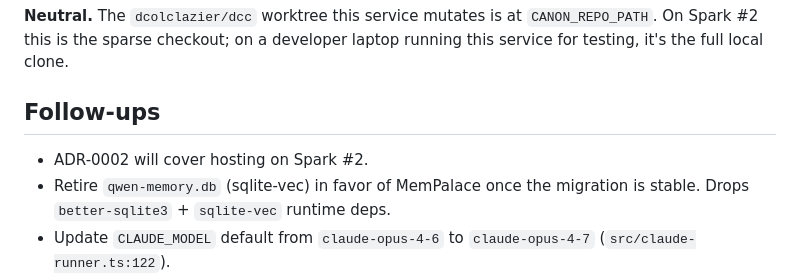
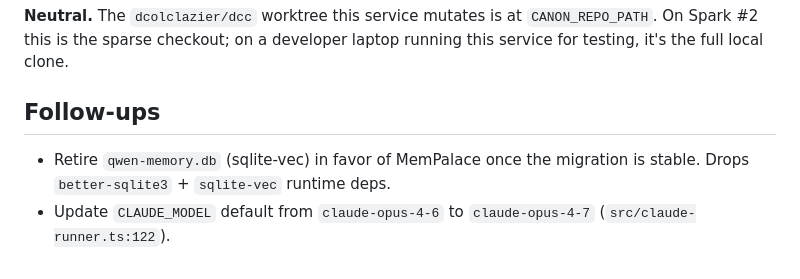
Before and after one commit to dcolclazier/agent-middleware, a Markdown page: docs/adr/0001-extracted-from-dcc.md, the part around the change. GitHub-like rendering.

```diff
--- a/docs/adr/0001-extracted-from-dcc.md
+++ b/docs/adr/0001-extracted-from-dcc.md
@@ -66,7 +66,6 @@ laptop running this service for testing, it's the full local clone.
 
 ## Follow-ups
 
-- ADR-0002 will cover hosting on Spark #2.
 - Retire `qwen-memory.db` (sqlite-vec) in favor of MemPalace once the migration
   is stable. Drops `better-sqlite3` + `sqlite-vec` runtime deps.
 - Update `CLAUDE_MODEL` default from `claude-opus-4-6` to `claude-opus-4-7`
```
Also changed, not shown: CONTEXT.md (+35 -0 lines), docs/adr/0002-btw-side-session-isolation.md (added, +99 -0 lines).
